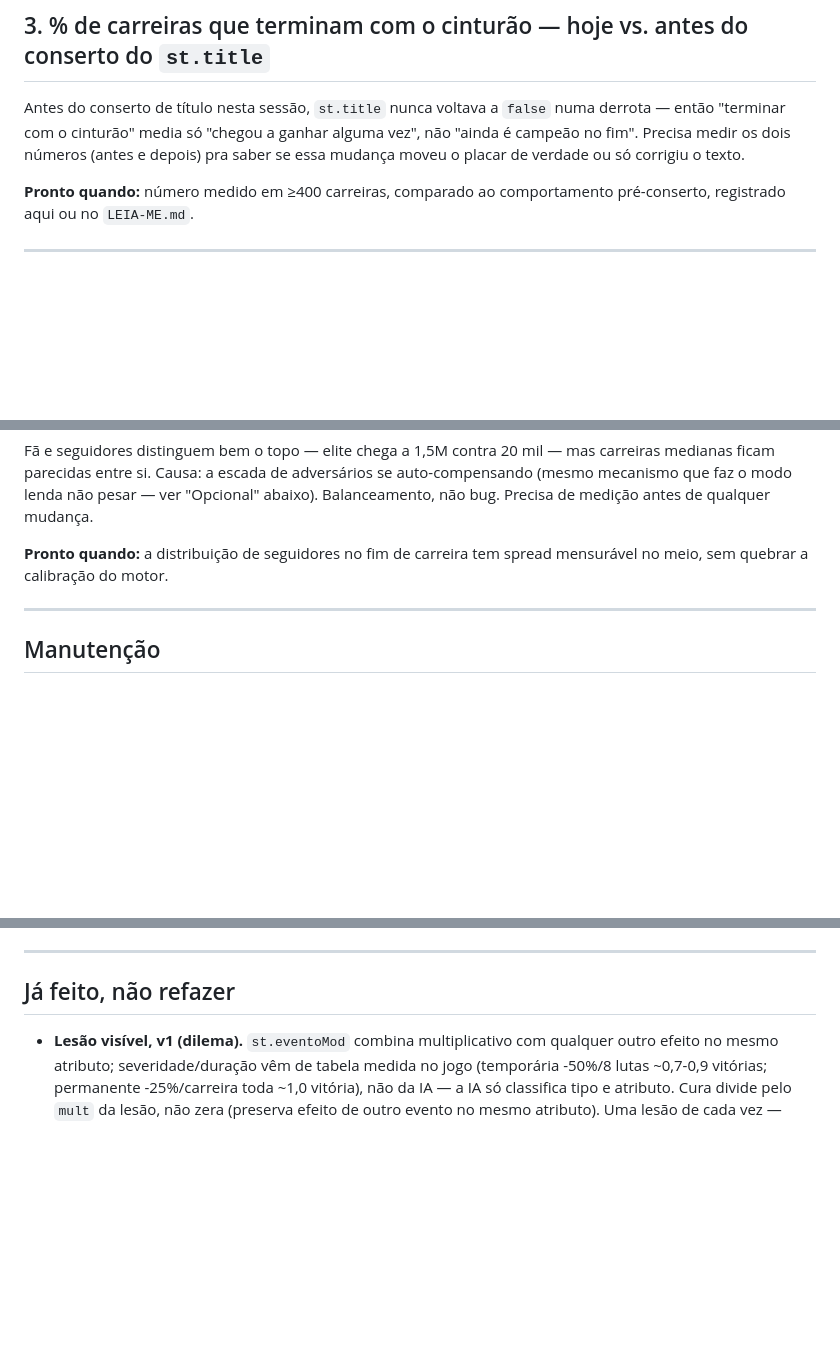
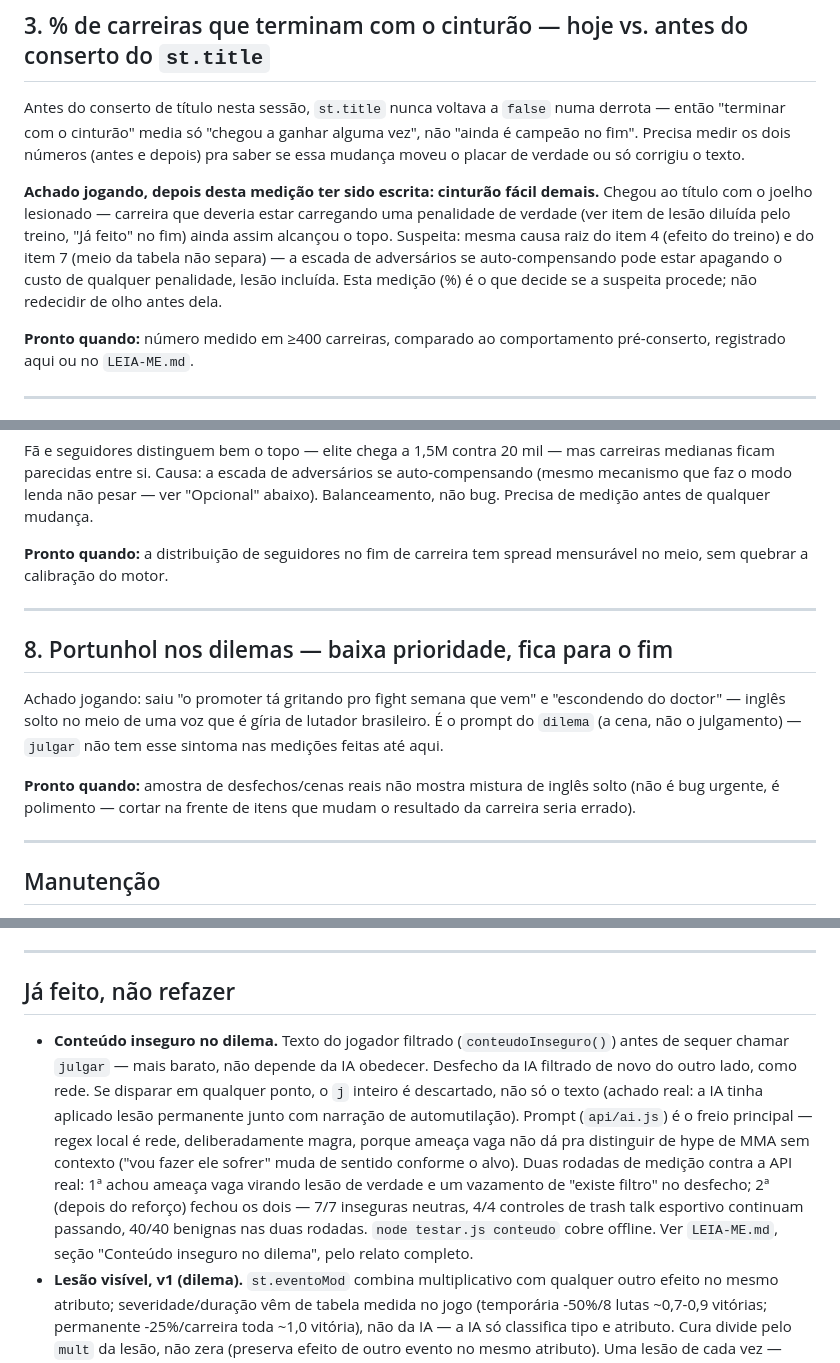
Before and after one commit to giovanecabral/octogono, a Markdown page: PENDENCIAS.md, 3 parts joined by grey strips. Drawn GitHub-style; blank space fills up the shorter version.

Commit message:
PENDENCIAS.md: registra portunhol nos dilemas, cinturão fácil demais, conteúdo inseguro em já feito
Portunhol (item 8, baixa prioridade): inglês solto na cena do dilema,
achado jogando — é o prompt do dilema, não do julgar.

Cinturão fácil demais: conectado ao item 3 (% carreiras terminam com
cinturão) como sintoma provável da mesma causa que a lesão diluída
pelo treino e o meio da tabela não separar — a medição já pendente
é o que decide.

Conteúdo inseguro estava feito mas não registrado em já feito.

```diff
--- a/PENDENCIAS.md
+++ b/PENDENCIAS.md
@@ -51,6 +51,15 @@ numa derrota — então "terminar com o cinturão" media só "chegou a ganhar
 alguma vez", não "ainda é campeão no fim". Precisa medir os dois números
 (antes e depois) pra saber se essa mudança moveu o placar de verdade ou só
 corrigiu o texto.
+
+**Achado jogando, depois desta medição ter sido escrita: cinturão fácil
+demais.** Chegou ao título com o joelho lesionado — carreira que deveria
+estar carregando uma penalidade de verdade (ver item de lesão diluída pelo
+treino, "Já feito" no fim) ainda assim alcançou o topo. Suspeita: mesma causa
+raiz do item 4 (efeito do treino) e do item 7 (meio da tabela não separa) —
+a escada de adversários se auto-compensando pode estar apagando o custo de
+qualquer penalidade, lesão incluída. Esta medição (%) é o que decide se a
+suspeita procede; não redecidir de olho antes dela.
 
 **Pronto quando:** número medido em ≥400 carreiras, comparado ao
 comportamento pré-conserto, registrado aqui ou no `LEIA-ME.md`.
@@ -110,6 +119,19 @@ mensurável no meio, sem quebrar a calibração do motor.
 
 ---
 
+## 8. Portunhol nos dilemas — baixa prioridade, fica para o fim
+
+Achado jogando: saiu "o promoter tá gritando pro fight semana que vem" e
+"escondendo do doctor" — inglês solto no meio de uma voz que é gíria de
+lutador brasileiro. É o prompt do `dilema` (a cena, não o julgamento) —
+`julgar` não tem esse sintoma nas medições feitas até aqui.
+
+**Pronto quando:** amostra de desfechos/cenas reais não mostra mistura de
+inglês solto (não é bug urgente, é polimento — cortar na frente de itens que
+mudam o resultado da carreira seria errado).
+
+---
+
 ## Manutenção
 
 - **Conferir no navegador o que o teste não vê** (DOM falso não vê pixel):
@@ -142,6 +164,20 @@ normal depois, pra confirmar que continua no ~69º percentil.
 
 ## Já feito, não refazer
 
+- **Conteúdo inseguro no dilema.** Texto do jogador filtrado (`conteudoInseguro()`)
+  antes de sequer chamar `julgar` — mais barato, não depende da IA obedecer.
+  Desfecho da IA filtrado de novo do outro lado, como rede. Se disparar em
+  qualquer ponto, o `j` inteiro é descartado, não só o texto (achado real: a
+  IA tinha aplicado lesão permanente junto com narração de automutilação).
+  Prompt (`api/ai.js`) é o freio principal — regex local é rede, deliberadamente
+  magra, porque ameaça vaga não dá pra distinguir de hype de MMA sem contexto
+  ("vou fazer ele sofrer" muda de sentido conforme o alvo). Duas rodadas de
+  medição contra a API real: 1ª achou ameaça vaga virando lesão de verdade e
+  um vazamento de "existe filtro" no desfecho; 2ª (depois do reforço) fechou
+  os dois — 7/7 inseguras neutras, 4/4 controles de trash talk esportivo
+  continuam passando, 40/40 benignas nas duas rodadas. `node testar.js
+  conteudo` cobre offline. Ver `LEIA-ME.md`, seção "Conteúdo inseguro no
+  dilema", pelo relato completo.
 - **Lesão visível, v1 (dilema).** `st.eventoMod` combina multiplicativo com
   qualquer outro efeito no mesmo atributo; severidade/duração vêm de tabela
   medida no jogo (temporária -50%/8 lutas ~0,7-0,9 vitórias; permanente
```
